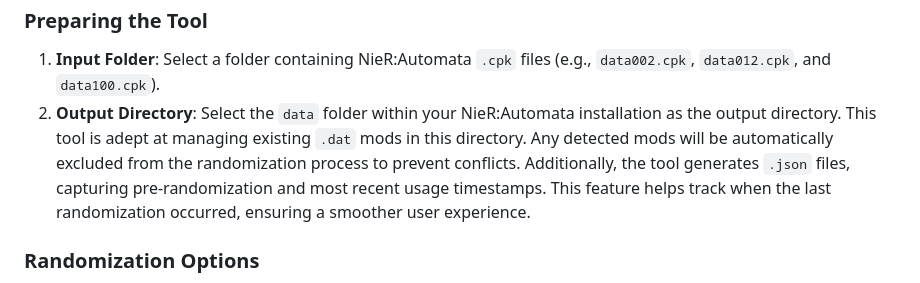
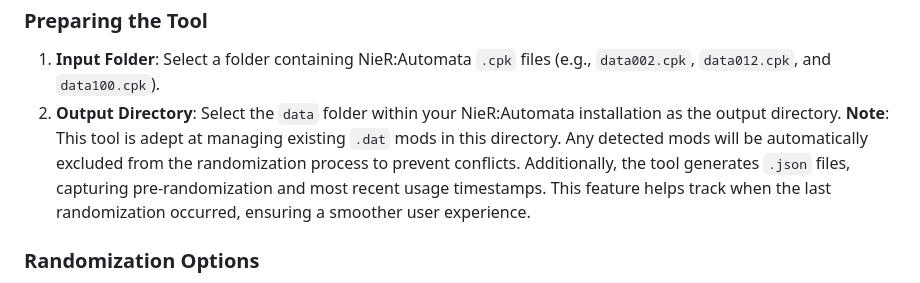
Before and after one commit to Vluurie/NAER, a Markdown page: README.md, the part around the change. Rendered like a GitHub page.

```diff
--- a/README.md
+++ b/README.md
@@ -28,7 +28,9 @@ The NAER is a tool designed to randomize enemy placements in NieR:Automata, offe
 ### Preparing the Tool
 1. **Input Folder**: Select a folder containing NieR:Automata `.cpk` files (e.g., `data002.cpk`, `data012.cpk`, and `data100.cpk`).
 2. **Output Directory**:
-Select the `data` folder within your NieR:Automata installation as the output directory. This tool is adept at managing existing `.dat` mods in this directory. Any detected mods will be automatically excluded from the randomization process to prevent conflicts. Additionally, the tool generates `.json` files, capturing pre-randomization and most recent usage timestamps. This feature helps track when the last randomization occurred, ensuring a smoother user experience.
+Select the `data` folder within your NieR:Automata installation as the output directory.
+**Note**:
+This tool is adept at managing existing `.dat` mods in this directory. Any detected mods will be automatically excluded from the randomization process to prevent conflicts. Additionally, the tool generates `.json` files, capturing pre-randomization and most recent usage timestamps. This feature helps track when the last randomization occurred, ensuring a smoother user experience.
 
 
 ### Randomization Options
```
